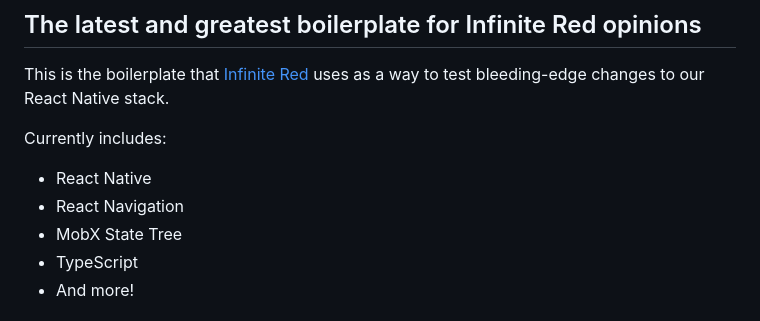
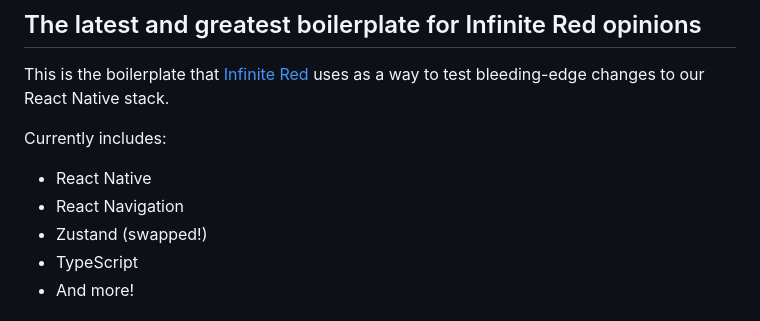
Before and after one commit to Jpoliachik/ignite-zustand, a Markdown page: README.md, the part around the change. Drawn GitHub-style.

```diff
--- a/README.md
+++ b/README.md
@@ -10,7 +10,7 @@ Currently includes:
 
 - React Native
 - React Navigation
-- MobX State Tree
+- Zustand (swapped!)
 - TypeScript
 - And more!
 
```
